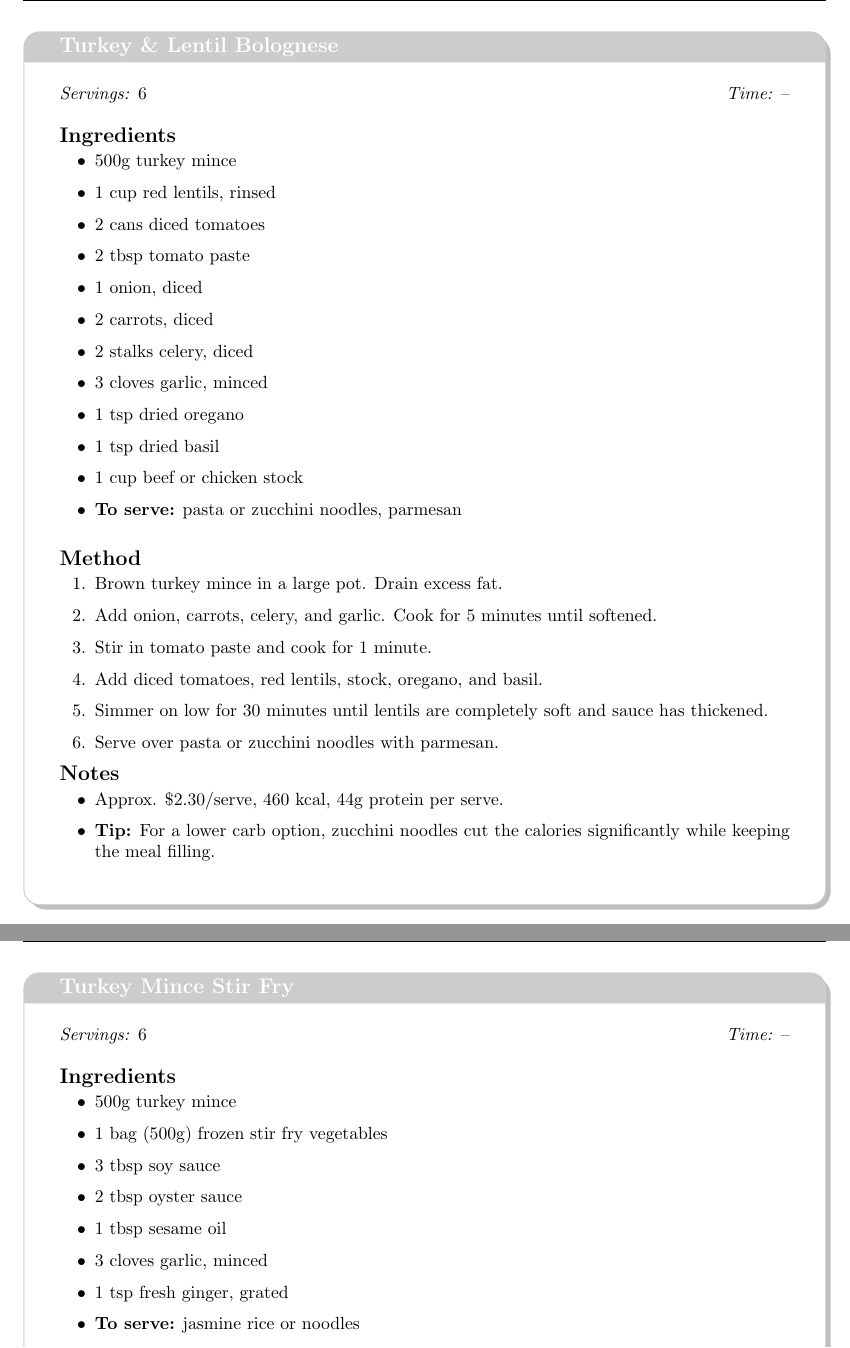
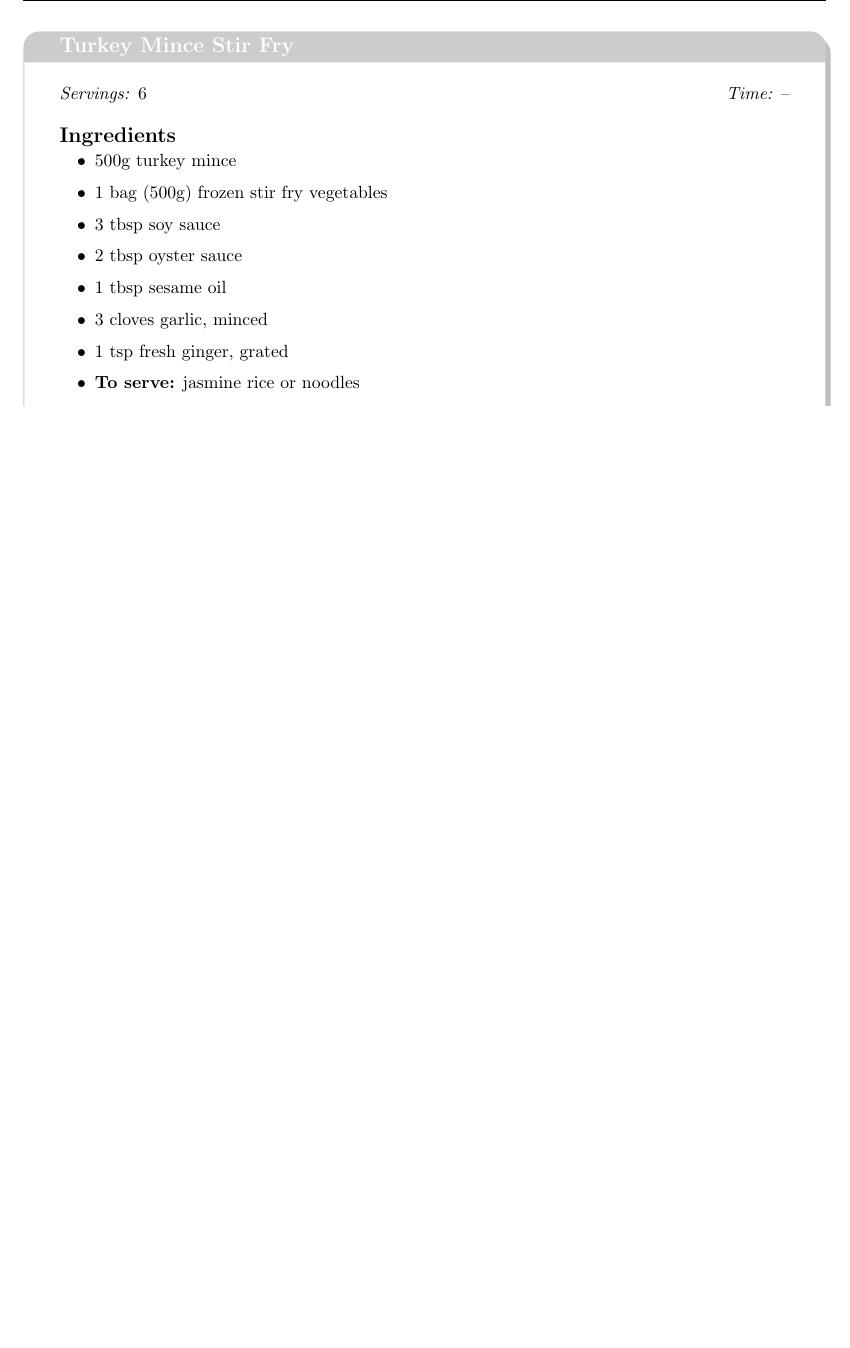
Before and after one commit to geosaurus98/recipe-book, a LaTeX thesis (main.tex, which reads Stovetop/Turkey_and_Lentil_Bolognese.tex): two parts of pages 75 and 76 of 136 before the commit and part of page 75 of 134 after it, the two joined at a grey line, cut at the place of the change, the shorter picture padded with empty space. Compiled offline with pdfLaTeX.

Commit message:
Remove Turkey & Lentil Bolognese

```diff
--- a/Stovetop/Turkey_and_Lentil_Bolognese.tex
+++ /dev/null
@@ -1,33 +0,0 @@
-% From weightloss.tex (Dinner Recipes)
-\begin{recipebox}{Turkey \& Lentil Bolognese}{6}{--}
-\begin{ingredients}
-  \item 500g turkey mince
-  \item 1 cup red lentils, rinsed
-  \item 2 cans diced tomatoes
-  \item 2 tbsp tomato paste
-  \item 1 onion, diced
-  \item 2 carrots, diced
-  \item 2 stalks celery, diced
-  \item 3 cloves garlic, minced
-  \item 1 tsp dried oregano
-  \item 1 tsp dried basil
-  \item 1 cup beef or chicken stock
-  \item \textbf{To serve:} pasta or zucchini noodles, parmesan
-\end{ingredients}
-
-\begin{method}
-  \item Brown turkey mince in a large pot. Drain excess fat.
-  \item Add onion, carrots, celery, and garlic. Cook for 5 minutes until softened.
-  \item Stir in tomato paste and cook for 1 minute.
-  \item Add diced tomatoes, red lentils, stock, oregano, and basil.
-  \item Simmer on low for 30 minutes until lentils are completely soft and sauce has thickened.
-  \item Serve over pasta or zucchini noodles with parmesan.
-\end{method}
-
-%  BREAKFAST RECIPES
-
-\begin{notelist}
-  \item Approx. \$2.30/serve, 460 kcal, 44g protein per serve.
-  \item \textbf{Tip:} For a lower carb option, zucchini noodles cut the calories significantly while keeping the meal filling.
-\end{notelist}
-\end{recipebox}
```
Also changed, not shown: main.tex (+0 -2 lines).
